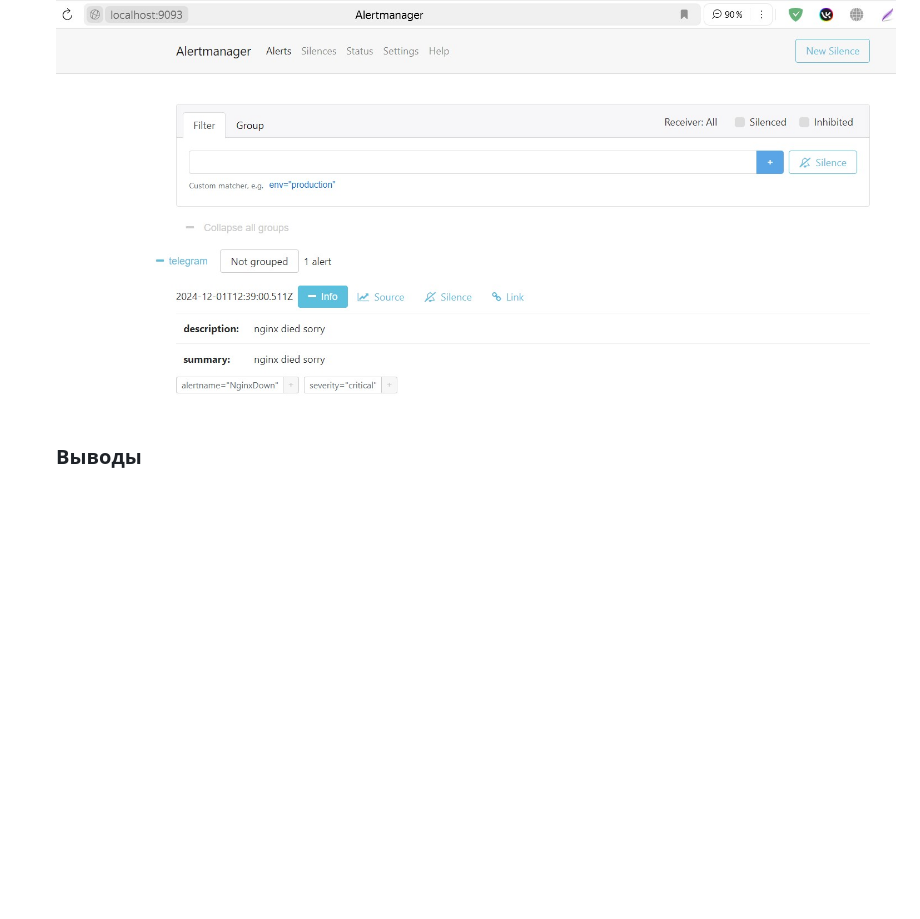
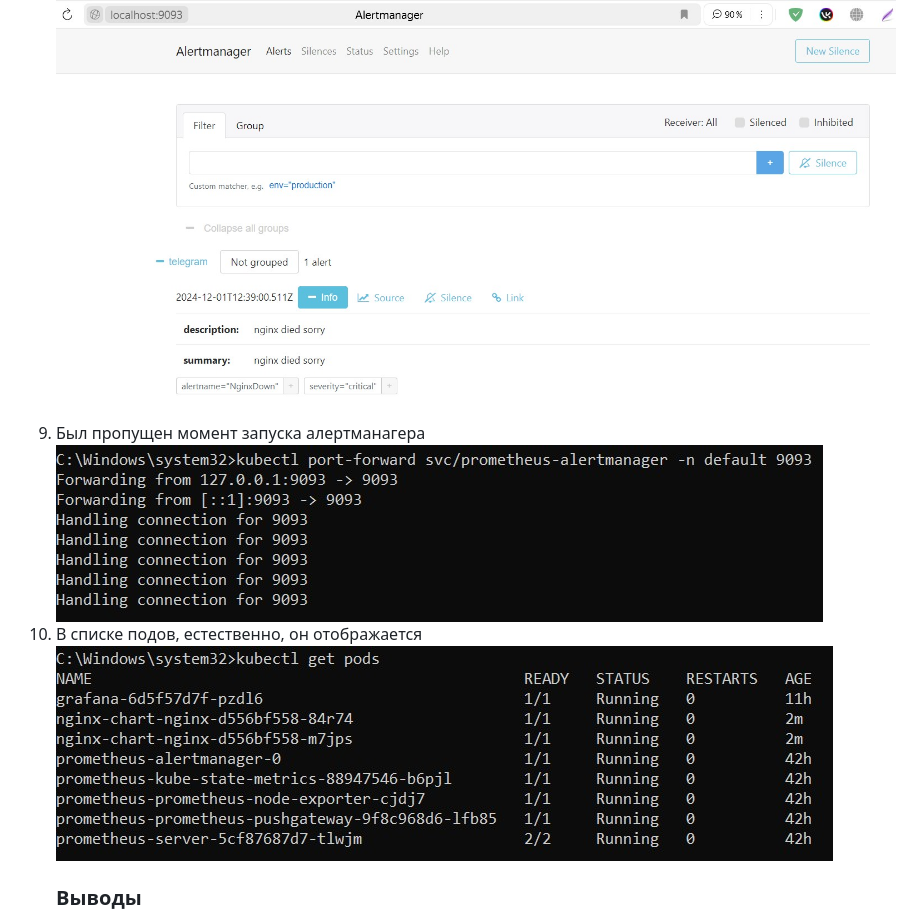
Before and after one commit to elyaroman/cloud-systems-and-technologies, a Markdown page: lab 5/report_asterisk.md, the part around the change printed below. GitHub-like rendering; blank space fills up the shorter version.

```diff
--- a/lab 5/report_asterisk.md
+++ b/lab 5/report_asterisk.md
@@ -112,5 +112,11 @@ serverFiles:
   <li>в алертманагере тоже показало, что NGINX сдох</li>
   <img src="https://github.com/elyaroman/cloud-systems-and-technologies/blob/main/lab%205/images/asterisk/8.jpg" alt="8" title="title">
 
+  <li>Был пропущен момент запуска алертманагера</li>
+  <img src="https://github.com/elyaroman/cloud-systems-and-technologies/blob/main/lab%205/images/asterisk/8.1.jpg" alt="8.1" title="title">
+
+  <li>В списке подов, естественно, он отображается</li>
+  <img src="https://github.com/elyaroman/cloud-systems-and-technologies/blob/main/lab%205/images/asterisk/8.2.jpg" alt="8.2" title="title">
+
   <b><h3>Выводы</h3></b>
   Эта лаба тоже убила очень много сил. К сожалению. Очень трудно было разбираться, как создавать телеграм-бота, так как ранее не было опыта. Хорошо, что хороший способ нашелся. Искать chat_id тоже стало испытанием. Благо, с этой лабой теперь можно и бота сделать будет при огромном желании. Насчет алертменеджера, хочется сказать, что в целом полезная вещь, если нужен мониторинг сети 24/7, чтоб знать, когда что-то <i>(например, бобик)</i> умерло или легло. Кстати, тот кот из базового отчёта сюда тоже вполне подходит.
```
Also changed, not shown: other parts of lab 5/report_asterisk.md (+1 -1 lines).
